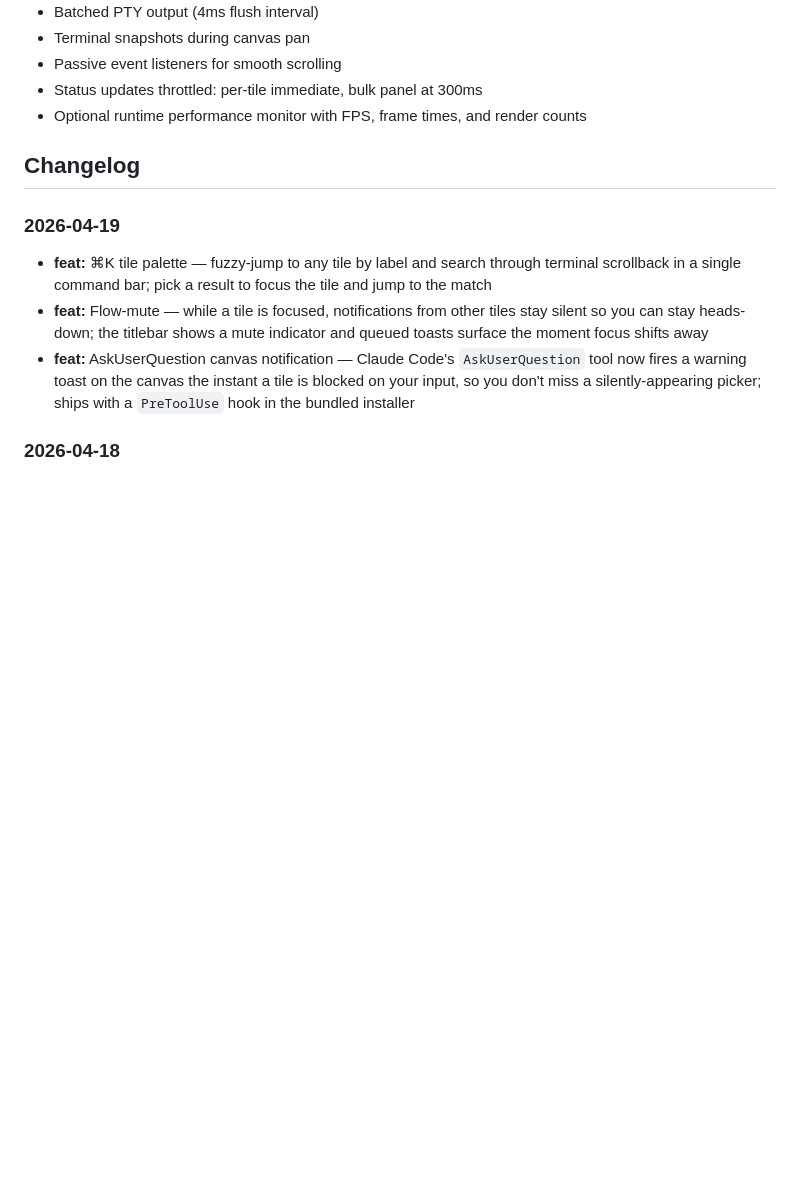
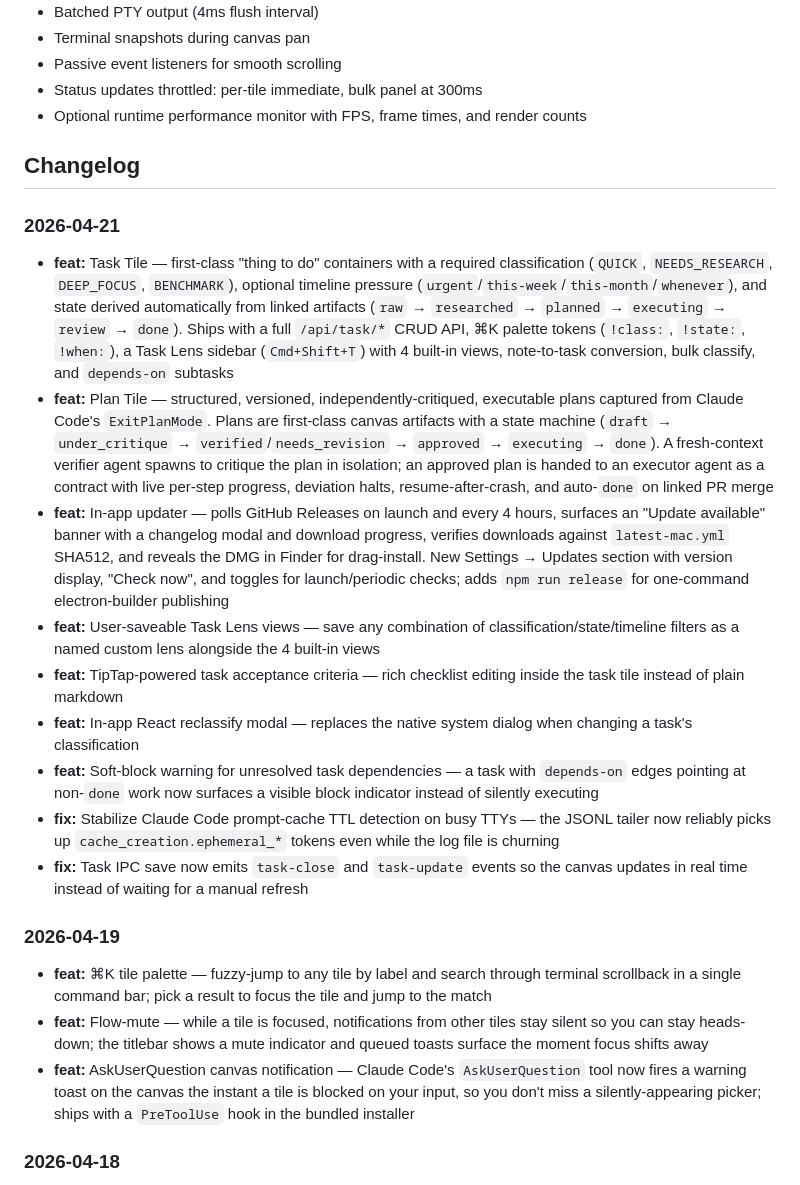
Before and after one commit to ItsDlylan/AgentCanvas, a Markdown page: README.md, the part around the change. Drawn GitHub-style; blank space fills up the shorter version.

Commit message:
docs: update changelog for 2026-04-21

```diff
--- a/README.md
+++ b/README.md
@@ -328,6 +328,18 @@ Plus custom environment variables configured in Settings > Terminal.
 
 ## Changelog
 
+### 2026-04-21
+
+- **feat:** Task Tile — first-class "thing to do" containers with a required classification (`QUICK`, `NEEDS_RESEARCH`, `DEEP_FOCUS`, `BENCHMARK`), optional timeline pressure (`urgent`/`this-week`/`this-month`/`whenever`), and state derived automatically from linked artifacts (`raw` → `researched` → `planned` → `executing` → `review` → `done`). Ships with a full `/api/task/*` CRUD API, ⌘K palette tokens (`!class:`, `!state:`, `!when:`), a Task Lens sidebar (`Cmd+Shift+T`) with 4 built-in views, note-to-task conversion, bulk classify, and `depends-on` subtasks
+- **feat:** Plan Tile — structured, versioned, independently-critiqued, executable plans captured from Claude Code's `ExitPlanMode`. Plans are first-class canvas artifacts with a state machine (`draft` → `under_critique` → `verified`/`needs_revision` → `approved` → `executing` → `done`). A fresh-context verifier agent spawns to critique the plan in isolation; an approved plan is handed to an executor agent as a contract with live per-step progress, deviation halts, resume-after-crash, and auto-`done` on linked PR merge
+- **feat:** In-app updater — polls GitHub Releases on launch and every 4 hours, surfaces an "Update available" banner with a changelog modal and download progress, verifies downloads against `latest-mac.yml` SHA512, and reveals the DMG in Finder for drag-install. New Settings → Updates section with version display, "Check now", and toggles for launch/periodic checks; adds `npm run release` for one-command electron-builder publishing
+- **feat:** User-saveable Task Lens views — save any combination of classification/state/timeline filters as a named custom lens alongside the 4 built-in views
+- **feat:** TipTap-powered task acceptance criteria — rich checklist editing inside the task tile instead of plain markdown
+- **feat:** In-app React reclassify modal — replaces the native system dialog when changing a task's classification
+- **feat:** Soft-block warning for unresolved task dependencies — a task with `depends-on` edges pointing at non-`done` work now surfaces a visible block indicator instead of silently executing
+- **fix:** Stabilize Claude Code prompt-cache TTL detection on busy TTYs — the JSONL tailer now reliably picks up `cache_creation.ephemeral_*` tokens even while the log file is churning
+- **fix:** Task IPC save now emits `task-close` and `task-update` events so the canvas updates in real time instead of waiting for a manual refresh
+
 ### 2026-04-19
 
 - **feat:** ⌘K tile palette — fuzzy-jump to any tile by label and search through terminal scrollback in a single command bar; pick a result to focus the tile and jump to the match
```
